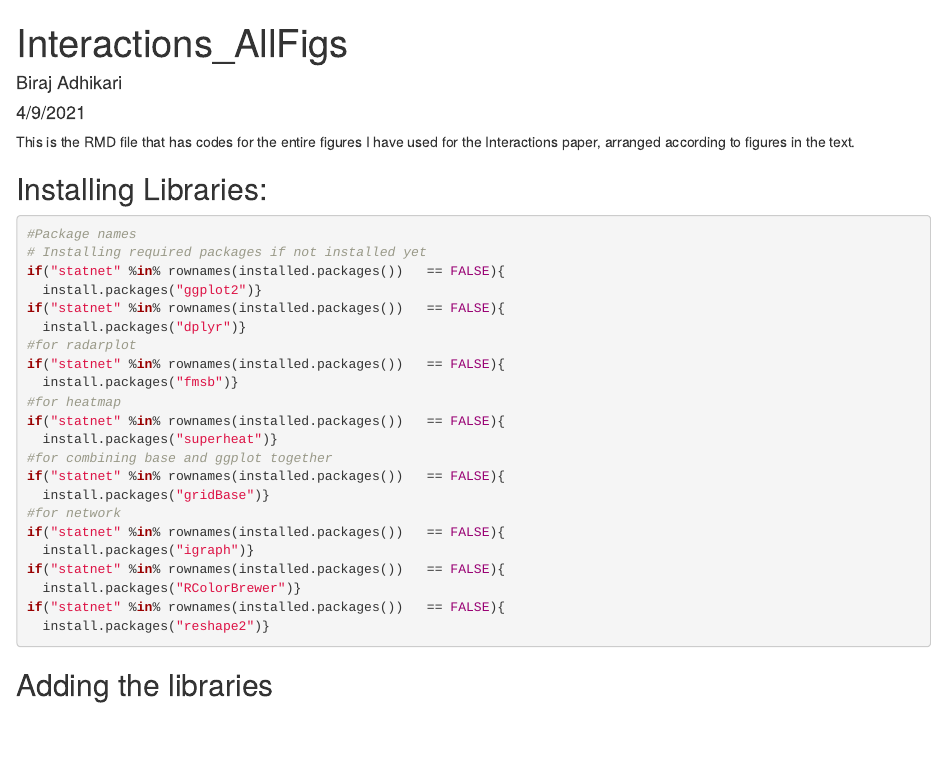
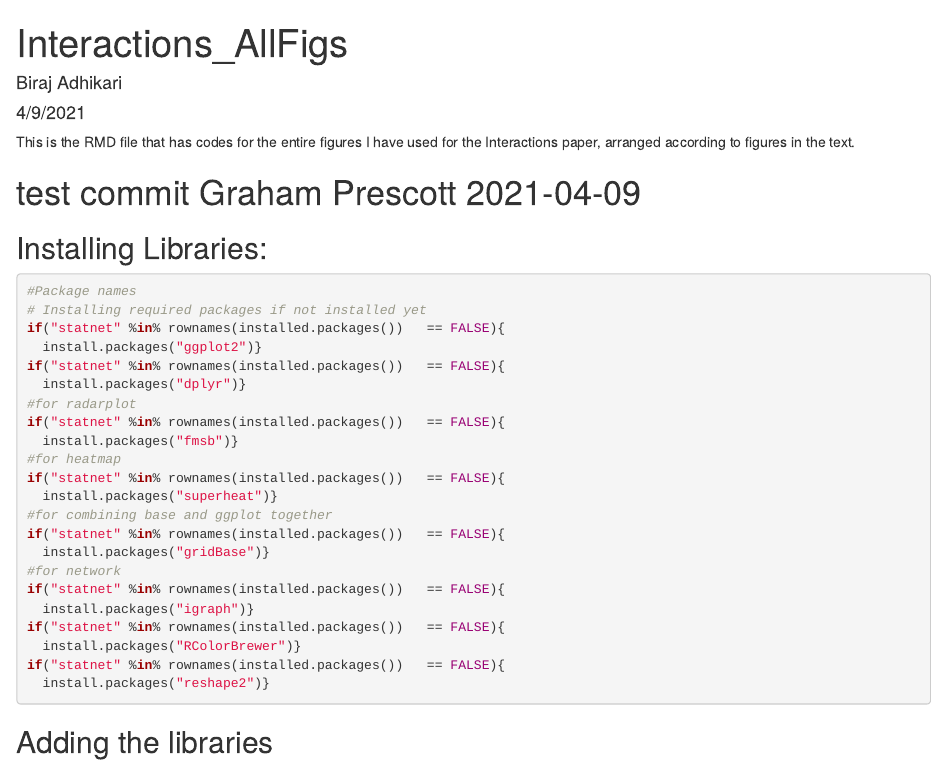
Before and after one commit to biraj-ad/SDGCorrelationPaper, an R Markdown document (SDGInt.Rmd): the page in a window 1100 px wide, from its top. Rendered offline with R 4.5, knitr and Pandoc, with nearby package versions; some code elsewhere in the file could not run offline.

Commit message:
test commit Graham Prescott 2021-04-09

````diff
--- a/SDGInt.Rmd
+++ b/SDGInt.Rmd
@@ -6,6 +6,8 @@ output: html_document
 ---
 
 This is the RMD file that has codes for the entire figures I have used for the Interactions paper, arranged according to figures in the text.
+
+# test commit Graham Prescott 2021-04-09
 
 ## Installing Libraries:
 ```{r}
````
Also changed, not shown: 2 other files.
